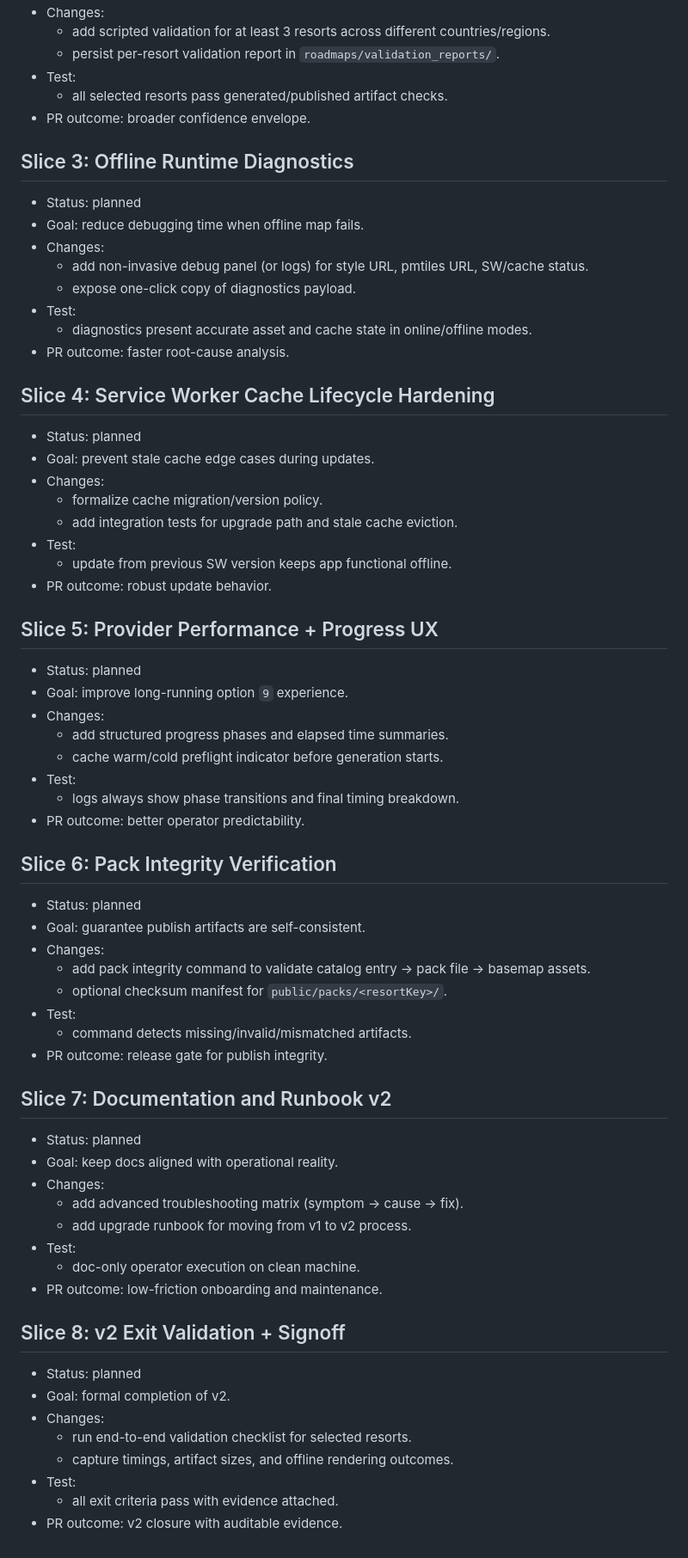
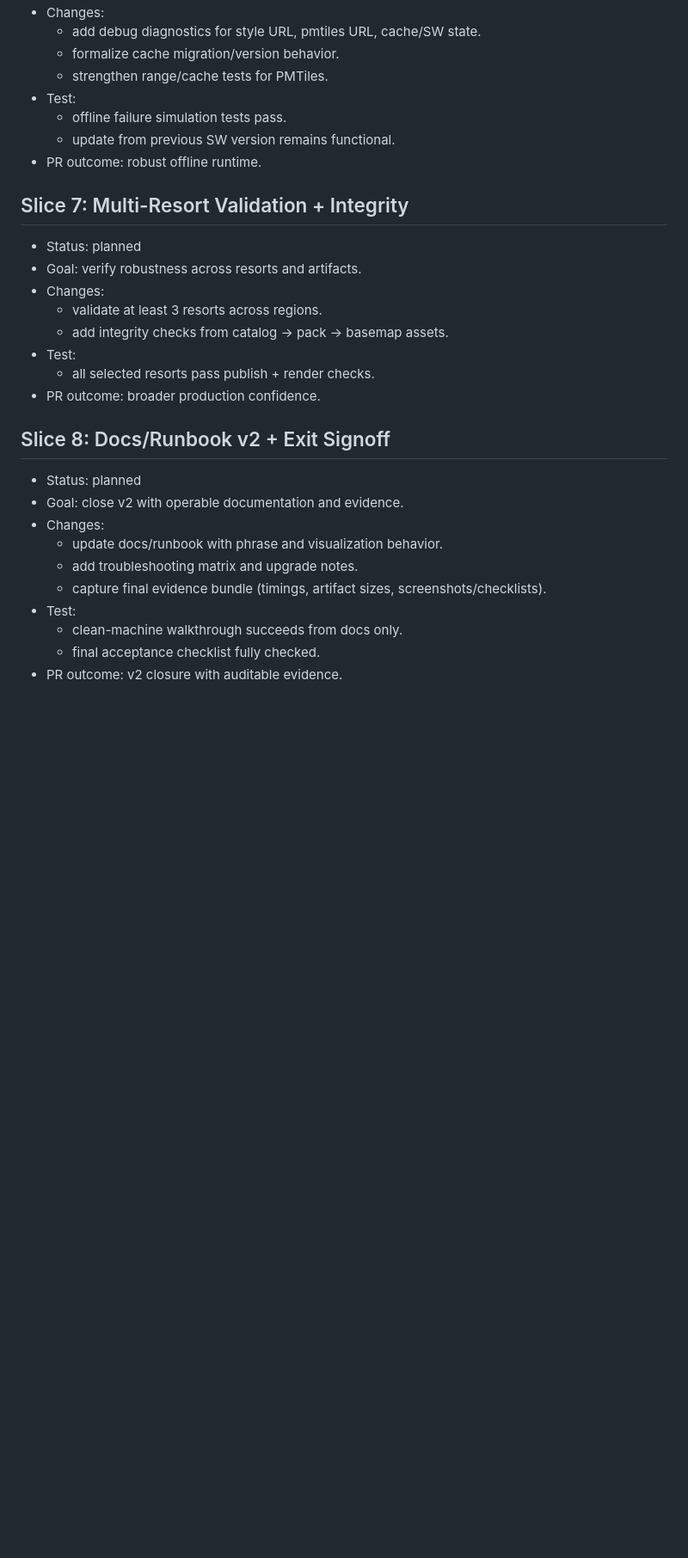
Before and after one commit to enricopiovesan/Patrol-Toolkit, a Markdown page: roadmaps/roadmap_v2.md, the part around one of its changes. Shown at 86% size. Drawn GitHub-style; blank space fills up the shorter version.

Commit message:
Refocus roadmap v2 on phrase and run visualization priorities

```diff
--- a/roadmaps/roadmap_v2.md
+++ b/roadmaps/roadmap_v2.md
@@ -21,66 +71,30 @@
 - Changes:
-  - add scripted validation for at least 3 resorts across different countries/regions.
-  - persist per-resort validation report in `roadmaps/validation_reports/`.
+  - add debug diagnostics for style URL, pmtiles URL, cache/SW state.
+  - formalize cache migration/version behavior.
+  - strengthen range/cache tests for PMTiles.
 - Test:
-  - all selected resorts pass generated/published artifact checks.
-- PR outcome: broader confidence envelope.
+  - offline failure simulation tests pass.
+  - update from previous SW version remains functional.
+- PR outcome: robust offline runtime.
 
-## Slice 3: Offline Runtime Diagnostics
+## Slice 7: Multi-Resort Validation + Integrity
 - Status: planned
-- Goal: reduce debugging time when offline map fails.
+- Goal: verify robustness across resorts and artifacts.
 - Changes:
-  - add non-invasive debug panel (or logs) for style URL, pmtiles URL, SW/cache status.
-  - expose one-click copy of diagnostics payload.
+  - validate at least 3 resorts across regions.
+  - add integrity checks from catalog -> pack -> basemap assets.
 - Test:
-  - diagnostics present accurate asset and cache state in online/offline modes.
-- PR outcome: faster root-cause analysis.
+  - all selected resorts pass publish + render checks.
+- PR outcome: broader production confidence.
 
-## Slice 4: Service Worker Cache Lifecycle Hardening
+## Slice 8: Docs/Runbook v2 + Exit Signoff
 - Status: planned
-- Goal: prevent stale cache edge cases during updates.
+- Goal: close v2 with operable documentation and evidence.
 - Changes:
-  - formalize cache migration/version policy.
-  - add integration tests for upgrade path and stale cache eviction.
+  - update docs/runbook with phrase and visualization behavior.
+  - add troubleshooting matrix and upgrade notes.
+  - capture final evidence bundle (timings, artifact sizes, screenshots/checklists).
 - Test:
-  - update from previous SW version keeps app functional offline.
-- PR outcome: robust update behavior.
-
-## Slice 5: Provider Performance + Progress UX
-- Status: planned
-- Goal: improve long-running option `9` experience.
-- Changes:
-  - add structured progress phases and elapsed time summaries.
-  - cache warm/cold preflight indicator before generation starts.
-- Test:
-  - logs always show phase transitions and final timing breakdown.
-- PR outcome: better operator predictability.
-
-## Slice 6: Pack Integrity Verification
-- Status: planned
-- Goal: guarantee publish artifacts are self-consistent.
-- Changes:
-  - add pack integrity command to validate catalog entry -> pack file -> basemap assets.
-  - optional checksum manifest for `public/packs/<resortKey>/`.
-- Test:
-  - command detects missing/invalid/mismatched artifacts.
-- PR outcome: release gate for publish integrity.
-
-## Slice 7: Documentation and Runbook v2
-- Status: planned
-- Goal: keep docs aligned with operational reality.
-- Changes:
-  - add advanced troubleshooting matrix (symptom -> cause -> fix).
-  - add upgrade runbook for moving from v1 to v2 process.
-- Test:
-  - doc-only operator execution on clean machine.
-- PR outcome: low-friction onboarding and maintenance.
-
-## Slice 8: v2 Exit Validation + Signoff
-- Status: planned
-- Goal: formal completion of v2.
-- Changes:
-  - run end-to-end validation checklist for selected resorts.
-  - capture timings, artifact sizes, and offline rendering outcomes.
-- Test:
-  - all exit criteria pass with evidence attached.
+  - clean-machine walkthrough succeeds from docs only.
+  - final acceptance checklist fully checked.
 - PR outcome: v2 closure with auditable evidence.
```
Also changed, not shown: other parts of roadmaps/roadmap_v2.md (+55 -5 lines).
